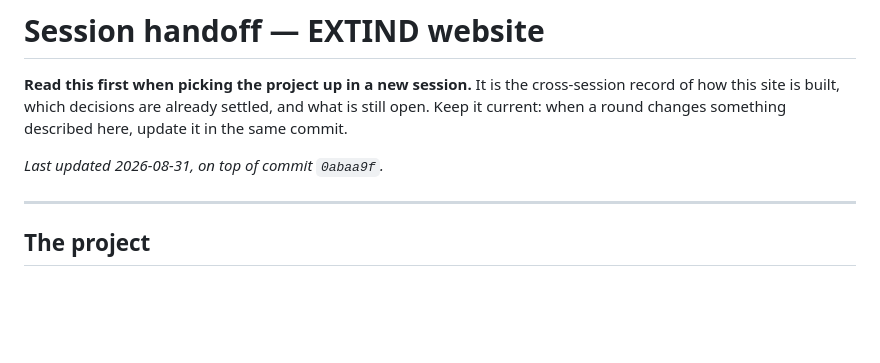
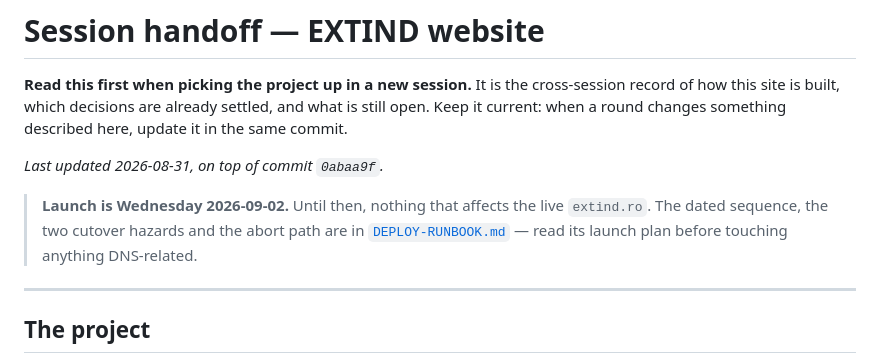
Before and after one commit to alexnmg/Extind-Website, a Markdown page: docs/SESSION-HANDOFF.md, the part around the change. Drawn GitHub-style; blank space fills up the shorter version.

```diff
--- a/docs/SESSION-HANDOFF.md
+++ b/docs/SESSION-HANDOFF.md
@@ -6,6 +6,11 @@ settled, and what is still open. Keep it current: when a round changes
 something described here, update it in the same commit.
 
 _Last updated 2026-08-31, on top of commit `0abaa9f`._
+
+> **Launch is Wednesday 2026-09-02.** Until then, nothing that affects the live
+> `extind.ro`. The dated sequence, the two cutover hazards and the abort path
+> are in [`DEPLOY-RUNBOOK.md`](./DEPLOY-RUNBOOK.md) — read its launch plan
+> before touching anything DNS-related.
 
 ---
 
```
Also changed, not shown: docs/DEPLOY-RUNBOOK.md (+74 -0 lines).
